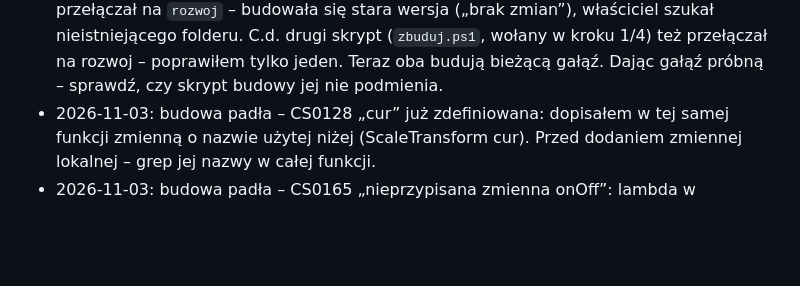
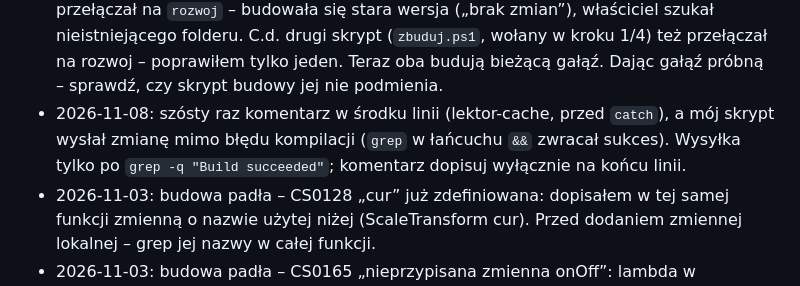
Before and after one commit to mic0078/Velivo-1.22, a Markdown page: CLAUDE.md, the part around the change. GitHub-like rendering; blank space fills up the shorter version.

Commit message:
CLAUDE.md: wniosek – wysyłka mimo błędu kompilacji
Co-Authored-By: Claude Opus 5.5 <noreply@anthropic.com>
Claude-Session: https://claude.ai/code/session_01RCtN5AVBSpJ7VcZz1rMB9B

```diff
--- a/CLAUDE.md
+++ b/CLAUDE.md
@@ -298,6 +298,7 @@ Claude zapamiętuje do 3 dni wstecz, a nawet 5 dni, jeśli użytkownik nie był
 * 2026-11-08: c.d. lektor dalej urywał i spóźniał się – prawdziwe przyczyny po przejściu na VLC: (1) VLC domyślnie buforuje plik 1 s (file-caching) – każda kwestia startowała ~1 s po napisie, spóźnienie rosło; (2) EndReached = koniec pliku, nie dźwięku – natychmiastowy Stop ucinał końcówkę z bufora wyjścia. Teraz :file-caching=0 i czekanie do długości WAV, bez Stop po naturalnym końcu. Moja poprzednia „poprawka” (próg 3 s) leczyła objaw. Zmieniając odtwarzacz – sprawdź jego domyślne buforowanie i co znaczy jego „koniec”.
 * 2026-11-08: właściciel: lektor przez VLC cofnięty na rozwoj – z powrotem odtwarzacz Windows, głośność 10–99% (domyślnie 99%); wersja VLC zachowana na gałęzi `lektor-vlc` do porównania (na prośbę właściciela). Zmiana odtwarzacza dźwięku – najpierw próba u właściciela na osobnej gałęzi, potem na rozwoj.
 * 2026-11-08: dałem właścicielowi gałąź próbną `lektor-cache`, a `zbuduj-wszystko.ps1` sam przełączał na `rozwoj` – budowała się stara wersja („brak zmian”), właściciel szukał nieistniejącego folderu. C.d. drugi skrypt (`zbuduj.ps1`, wołany w kroku 1/4) też przełączał na rozwoj – poprawiłem tylko jeden. Teraz oba budują bieżącą gałąź. Dając gałąź próbną – sprawdź, czy skrypt budowy jej nie podmienia.
+* 2026-11-08: szósty raz komentarz w środku linii (lektor-cache, przed `catch`), a mój skrypt wysłał zmianę mimo błędu kompilacji (`grep` w łańcuchu `&&` zwracał sukces). Wysyłka tylko po `grep -q "Build succeeded"`; komentarz dopisuj wyłącznie na końcu linii.
 * 2026-11-03: budowa padła – CS0128 „cur” już zdefiniowana: dopisałem w tej samej funkcji zmienną o nazwie użytej niżej (ScaleTransform cur). Przed dodaniem zmiennej lokalnej – grep jej nazwy w całej funkcji.
 * 2026-11-03: budowa padła – CS0165 „nieprzypisana zmienna onOff”: lambda w przycisku wołała funkcję lokalną All(), która czyta onOff, zanim `var onOff = …` się skończyło. Zmienną czytaną przez funkcje lokalne z własnego inicjatora – najpierw `= null`, potem przypisanie.
 * 2026-10-21: autokorekta zmieniała dobre słowa spoza słownika (naprawiaj → naprawiać): formy rozkazujące uznane za poprawne, dwie pomyłki tylko przy zgodnym początku, cofnięta poprawka (⌫) zapamiętana na stałe.
```
